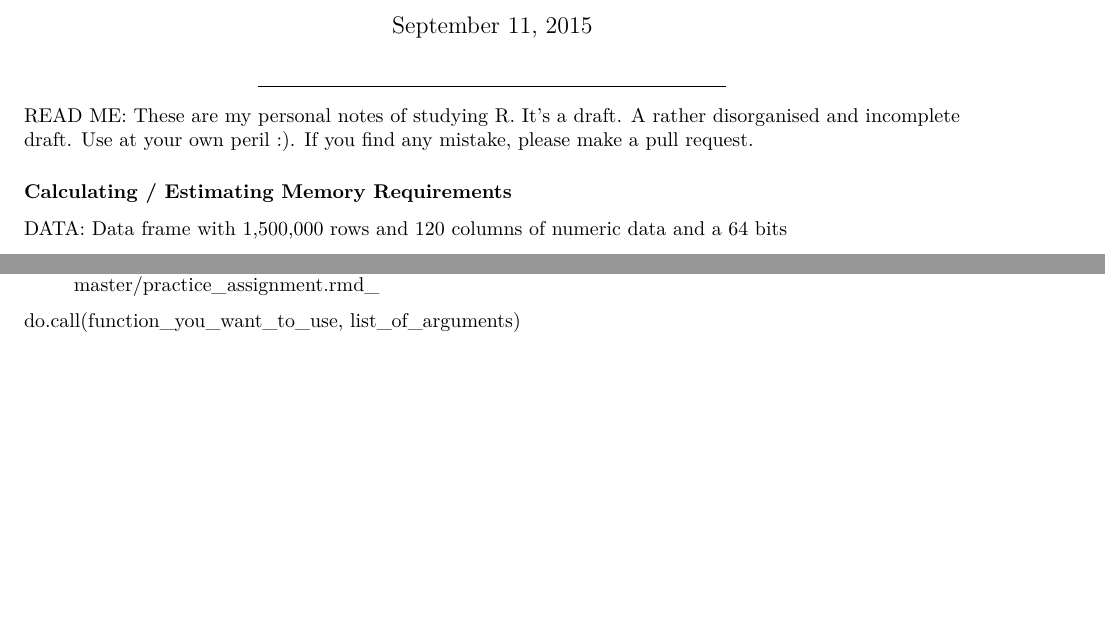
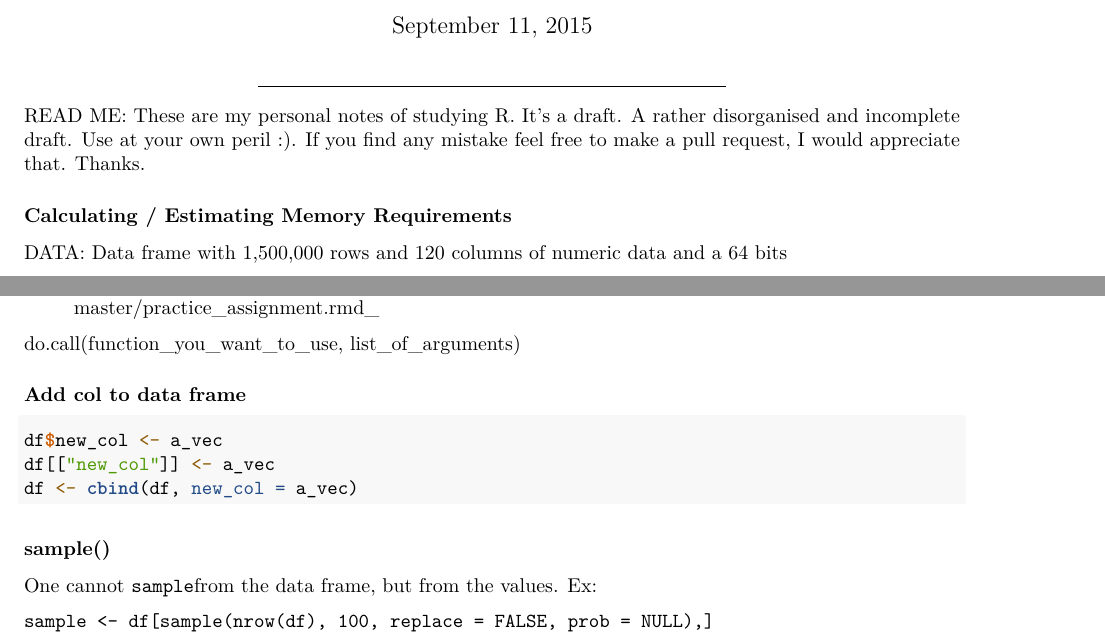
Before and after one commit to jpinelo/datasciencecoursera, an R Markdown document (Course Notes Data Science.Rmd): two parts of pages 1 and 9 of 9 before the commit and two parts of pages 1 and 11 of 11 after it, joined at a grey line, cut so that both start at the same text, the shorter picture padded with empty space. Rendered offline with R 4.5, knitr and Pandoc, then LaTeX, with nearby package versions; code that draws random numbers runs with fixed seeds of ours.

Commit message:
improve read me suggesting pull requests

````diff
--- a/Course Notes Data Science.Rmd
+++ b/Course Notes Data Science.Rmd
@@ -5,7 +5,7 @@ date: "September 11, 2015"
 output: pdf_document
 ---
 _________________________
-READ ME: These are my personal notes of studying R. It's a draft. A rather disorganised and incomplete draft. Use at your own peril :). If you find any mistake, please make a pull request.
+READ ME: These are my personal notes of studying R. It's a draft. A rather disorganised and incomplete draft. Use at your own peril :). If you find any mistake feel free to make a pull request, I would appreciate that. Thanks.
 
 ### Calculating / Estimating Memory Requirements
 DATA: Data frame with 1,500,000 rows and 120 columns of numeric data and a 64 bits
@@ -433,3 +438,16 @@ andy[which(andy[,"Day"] == 30), "Weight"]
 > do.call lets you specify a function and then passes a list as if each element of the list were an argument to the function. _Source: https://github.com/derekfranks/practice_assignment/blob/master/practice_assignment.rmd_
 
 do.call(function_you_want_to_use, list_of_arguments)
+
+
+### Add col to data frame
+```{R echo = TRUE, eval = FALSE}
+df$new_col <- a_vec
+df[["new_col"]] <- a_vec
+df <- cbind(df, new_col = a_vec)
+```
+
+### sample()
+One cannot `sample`from the data frame, but from the values. Ex:
+
+`sample <- df[sample(nrow(df), 100, replace = FALSE, prob = NULL),]`
````
Also changed, not shown: Course Notes Data Science.Rmd (5 more changed lines).
